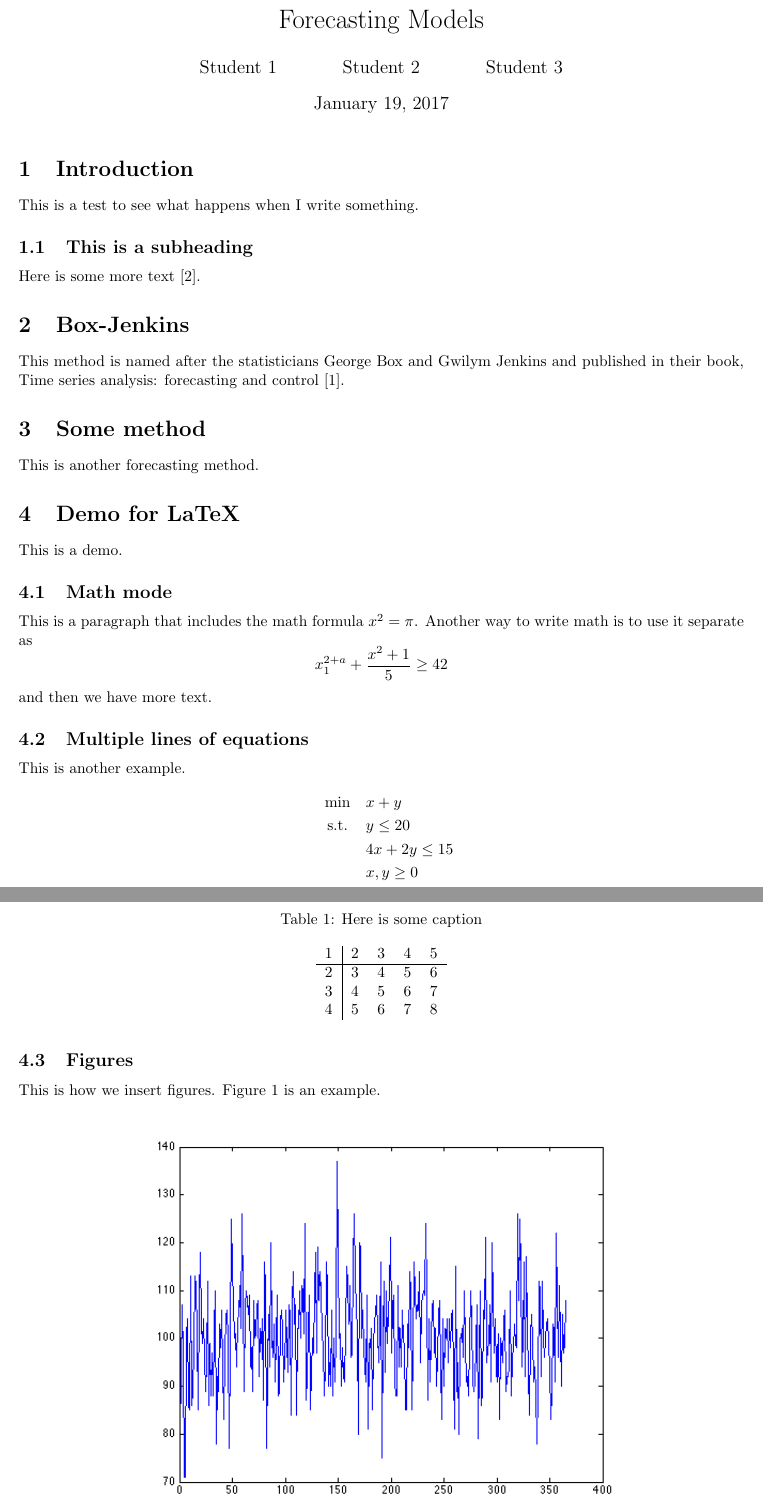
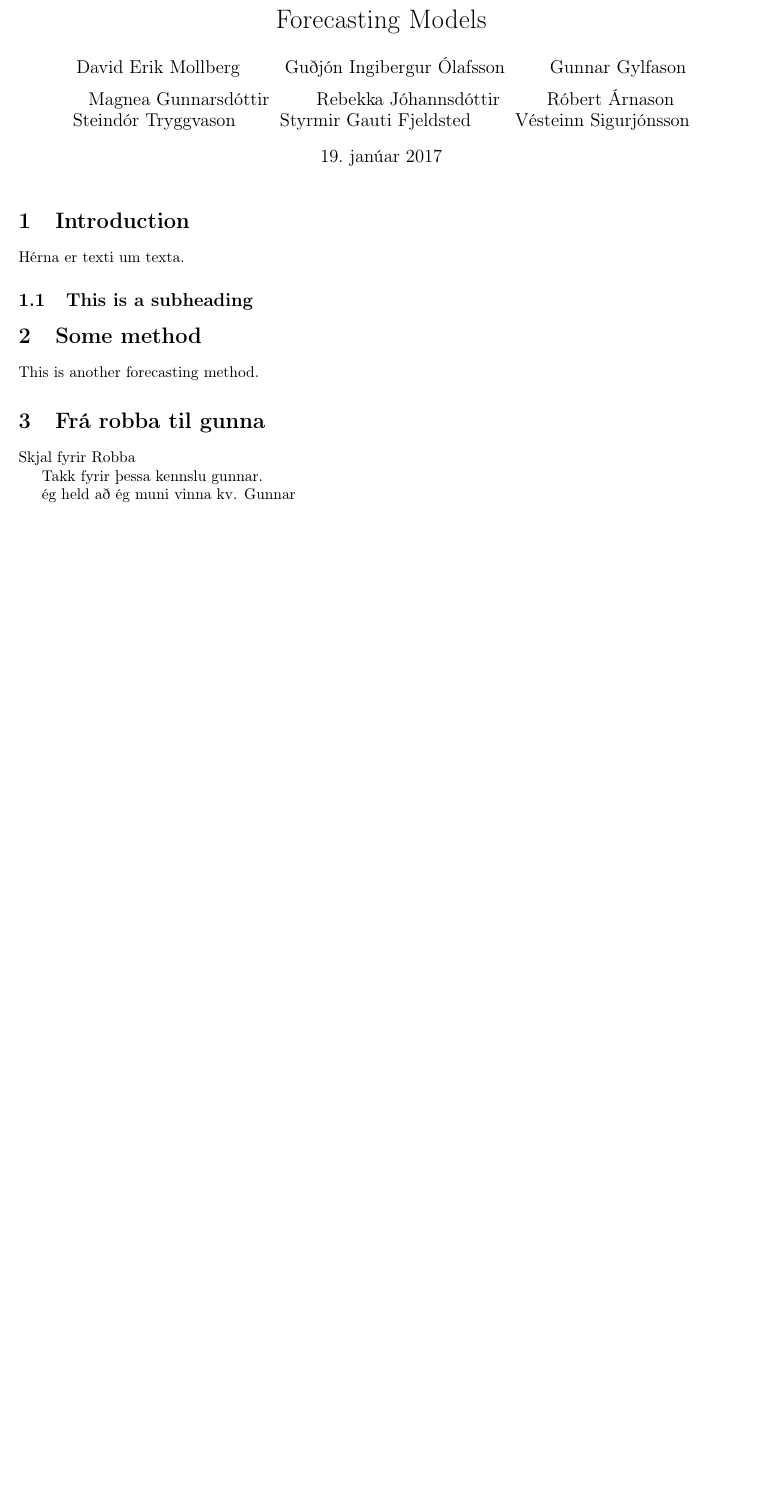
Before and after one commit to T620LIKX/T620LIKX_2017, a LaTeX document (Forecasting/Forecast_report/forecasts.tex, which reads Forecasting/Forecast_report/stationary.tex): two parts of pages 1 and 2 of 3 before the commit and part of the page after it, the two joined at a grey line, cut so that both start at the same text, the shorter picture padded with empty space. Compiled offline with pdfLaTeX.

Commit message:
testing með robba

```diff
--- a/Forecasting/Forecast_report/forecasts.tex
+++ b/Forecasting/Forecast_report/forecasts.tex
@@ -2,29 +2,33 @@
 \usepackage{graphicx}
 \usepackage{amsmath}
 \usepackage{fullpage}
-\usepackage{subcaption}
+\usepackage[icelandic]{babel}
+\usepackage[T1]{fontenc}
+\usepackage[utf8x]{inputenc}
 
 \title{Forecasting Models}
-\author{Student 1 \and Student 2 \and Student 3}
+\author{David Erik Mollberg \and Guðjón Ingibergur Ólafsson \and Gunnar Gylfason \and Magnea Gunnarsdóttir \and Rebekka Jóhannsdóttir \and Róbert Árnason \and Steindór Tryggvason \and Styrmir Gauti Fjeldsted \and Vésteinn Sigurjónsson}
 
 \begin{document}
 \maketitle
 
 \section{Introduction}
-This is a test to see what happens when I write something.
+Hérna er texti um texta.
 
 \subsection{This is a subheading}
-Here is some more text \cite{mcconnell2009analysis}.
+%Here is some more text \cite{mcconnell2009analysis}.
 
 
-\input{method1}
+%\input{method1}
 
 \input{method2}
 
-\input{demo}
+%\input{texp}
+
+\input{stationary}
 
 
-\bibliographystyle{plain}
-\bibliography{forecast_references}
+%\bibliographystyle{plain}
+%\bibliography{forecast_references}
 
 \end{document}
--- a/Forecasting/Forecast_report/stationary.tex
+++ b/Forecasting/Forecast_report/stationary.tex
@@ -1,5 +1,7 @@
-\begin{document}
+\section {Frá robba til gunna}
 
 Skjal fyrir Robba
 
 Takk fyrir þessa kennslu gunnar.
+
+ég held að ég muni vinna kv. Gunnar
```
Also changed, not shown: Forecasting/Forecast_report/forecasts.pdf.
